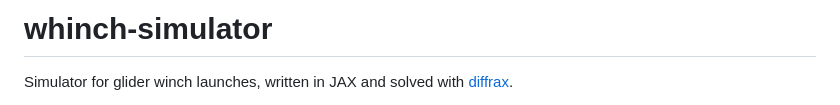
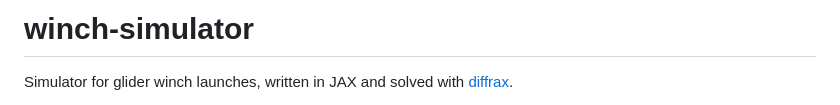
Before and after one commit to Niels-Skovgaard-Jensen/winch-start-simulator, a Markdown page: README.md, the part around the change. GitHub-like rendering.

```diff
--- a/README.md
+++ b/README.md
@@ -1,4 +1,4 @@
-# whinch-simulator
+# winch-simulator
 
 Simulator for glider winch launches, written in JAX and solved with
 [diffrax](https://docs.kidger.site/diffrax/).
```
